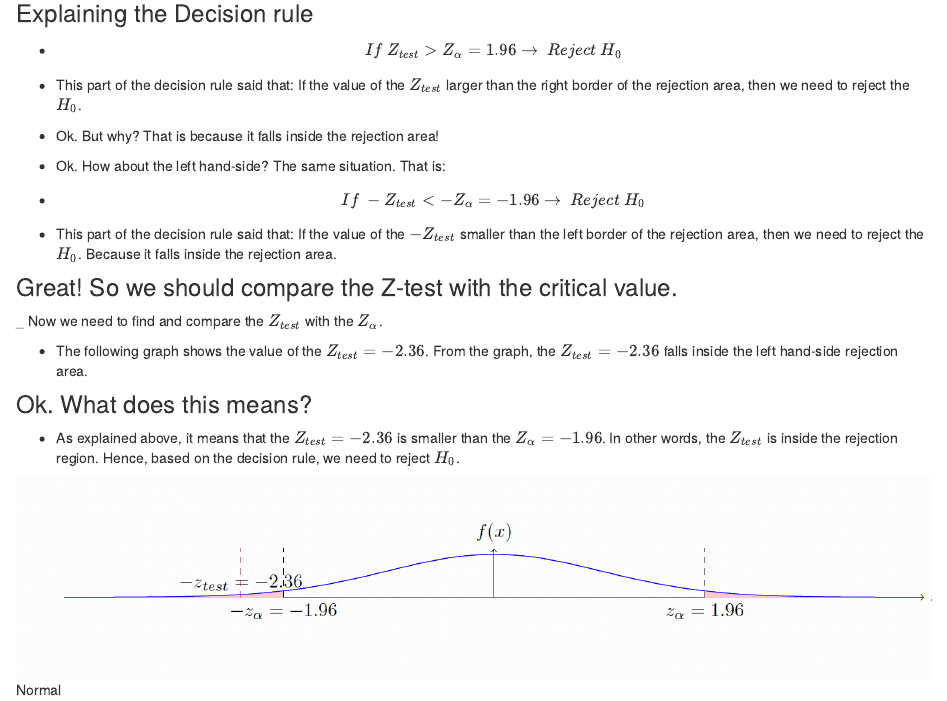
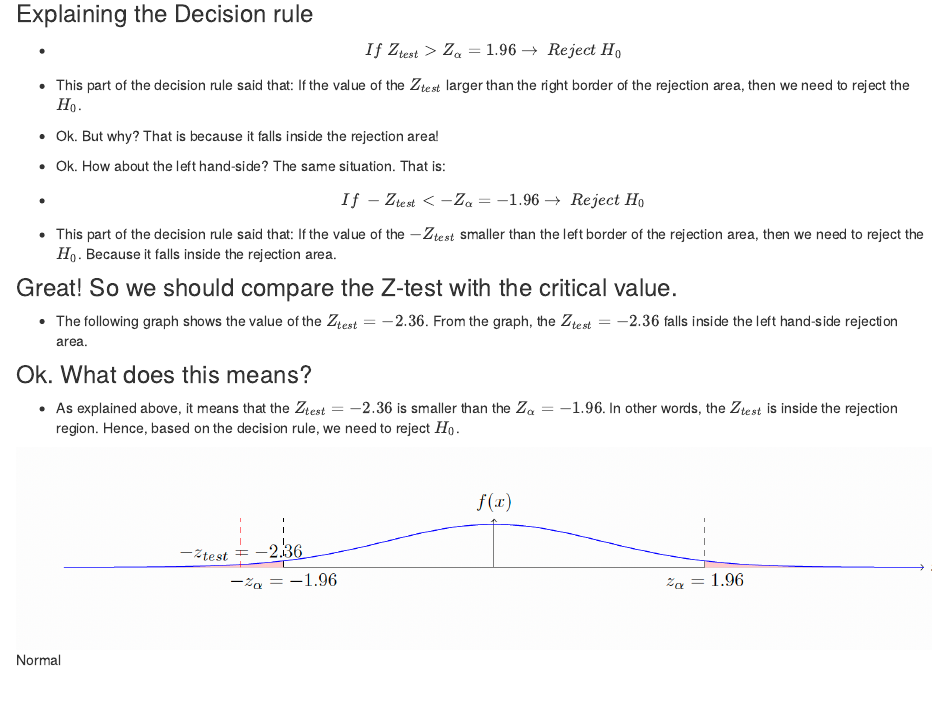
Before and after one commit to fadeh2013/fadeh2013.github.io, an R Markdown document (hypothesisSmean.Rmd): the page in a window 1100 px wide, from 2080 px down. Rendered offline with R 4.5, knitr and Pandoc, with nearby package versions; drawn as R Markdown's standard HTML page in place of the format the file asks for.

Commit message:
fix error

```diff
--- a/hypothesisSmean.Rmd
+++ b/hypothesisSmean.Rmd
@@ -114,8 +114,6 @@ then we need to reject the $H_0$. Because it falls inside the rejection area.
 
 ### Great! So we should compare the Z-test with the critical value.
 
-_ Now we need to find and compare the $Z_{test}$ with the $Z_{\alpha}$.
-
 - The following graph shows the value of the $Z_{test} = -2.36$. From the graph, the $Z_{test} = -2.36$ falls inside the left hand-side
 rejection area.
 
```
Also changed, not shown: docs/search.json, 1 other file.
